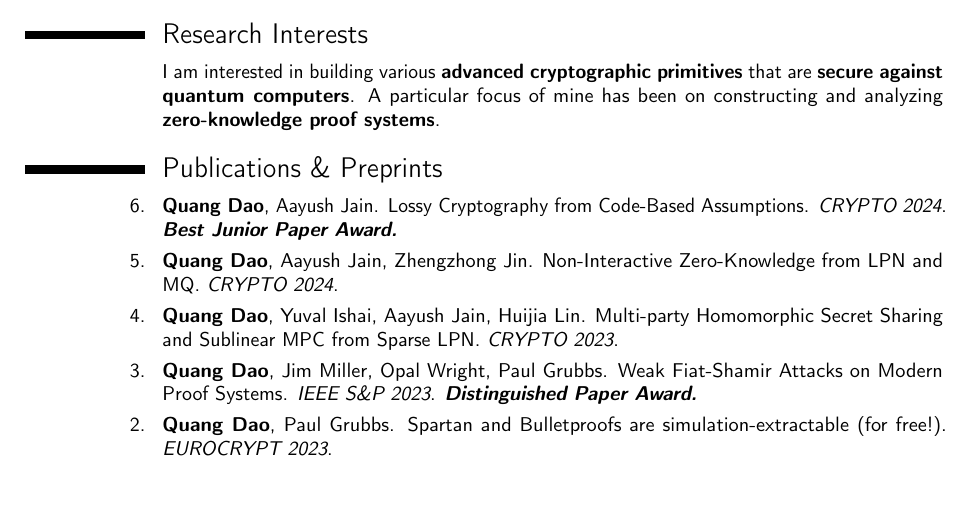
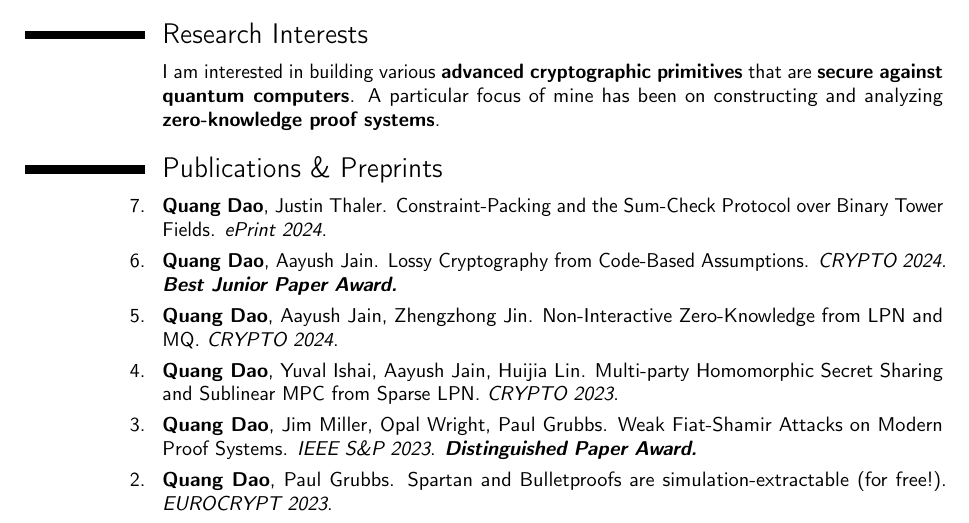
Before and after one commit to quangvdao/quangvdao.github.io, a LaTeX CV (CV/CV.tex): part of page 1 of 2, cut so that both start at the same text, the shorter picture padded with empty space. Compiled offline with pdfLaTeX.

Commit message:
updated constraint packing paper in CV as well

```diff
--- a/CV/CV.tex
+++ b/CV/CV.tex
@@ -50,6 +50,8 @@
 \section{Publications \& Preprints}
 
 % \cvitem{}{\scriptsize (* = first author)}
+
+\cvitem{7.}{\textbf{Quang Dao}, Justin Thaler. Constraint-Packing and the Sum-Check Protocol over Binary Tower Fields. \textit{ePrint 2024}.}
 
 \cvitem{6.}{\textbf{Quang Dao}, Aayush Jain. Lossy Cryptography from Code-Based Assumptions. \textit{CRYPTO 2024}. \textbf{\textit{Best Junior Paper Award.}}}
 
```
